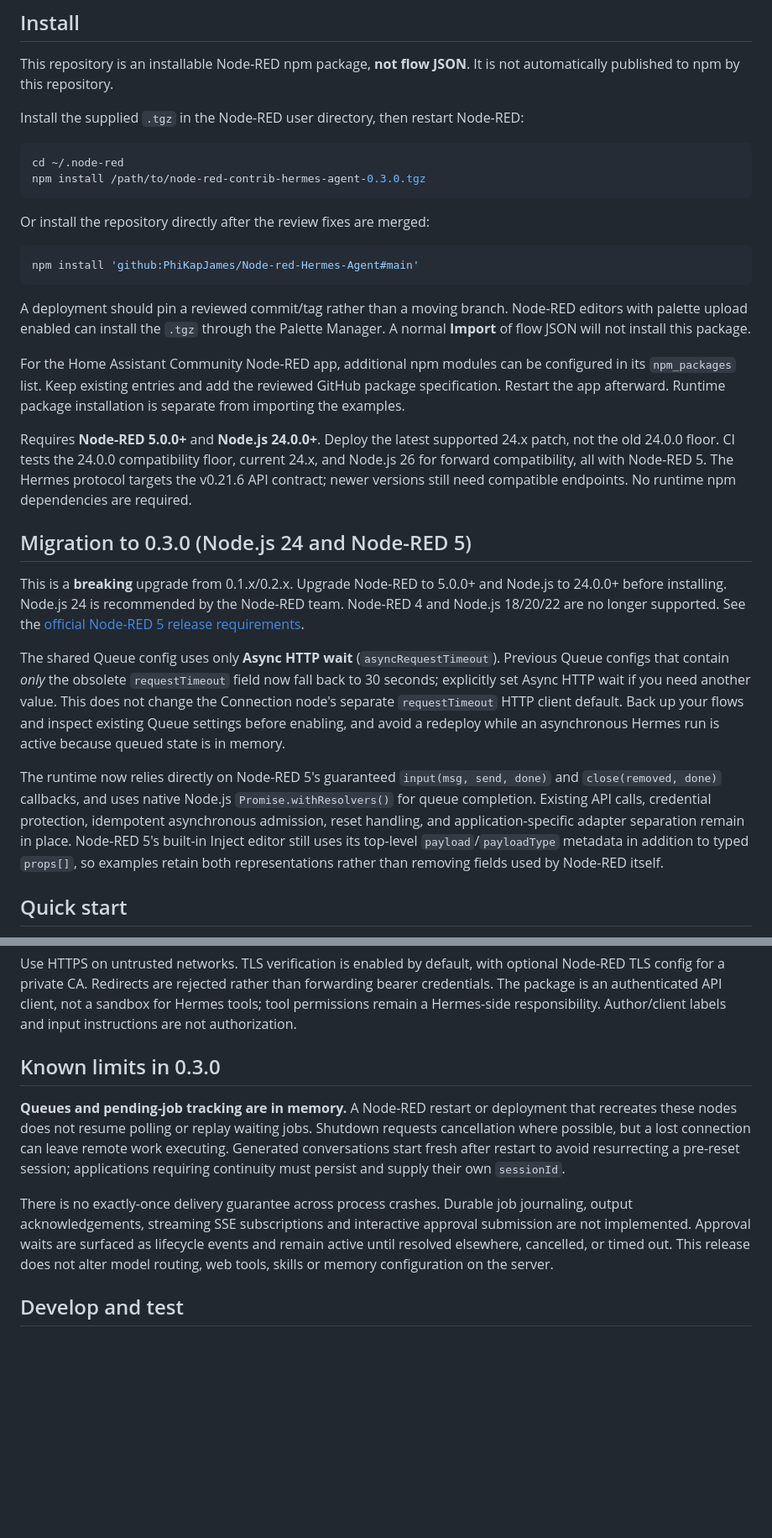
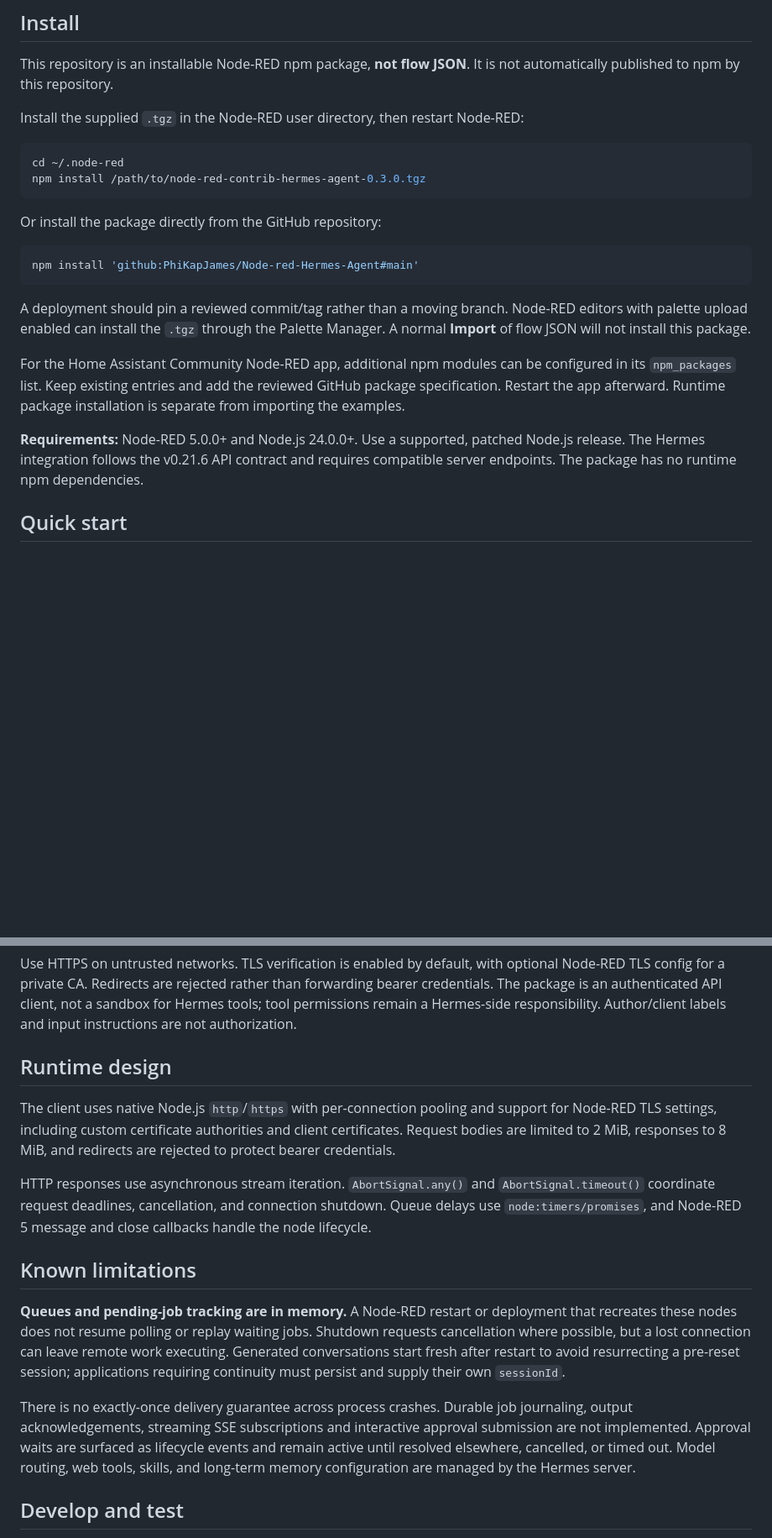
Before and after one commit to PhiKapJames/Node-red-Hermes-Agent, a Markdown page: README.md, 2 parts joined by grey strips. Shown at 84% size. Rendered like a GitHub page; blank space fills up the shorter version.

Commit message:
docs: present Hermes Node-RED package as a first-use release

````diff
--- a/README.md
+++ b/README.md
@@ -36,7 +36,7 @@ cd ~/.node-red
 npm install /path/to/node-red-contrib-hermes-agent-0.3.0.tgz
 ```
 
-Or install the repository directly after the review fixes are merged:
+Or install the package directly from the GitHub repository:
 
 ```sh
 npm install 'github:PhiKapJames/Node-red-Hermes-Agent#main'
@@ -46,15 +46,7 @@ A deployment should pin a reviewed commit/tag rather than a moving branch. Node-
 
 For the Home Assistant Community Node-RED app, additional npm modules can be configured in its `npm_packages` list. Keep existing entries and add the reviewed GitHub package specification. Restart the app afterward. Runtime package installation is separate from importing the examples.
 
-Requires **Node-RED 5.0.0+** and **Node.js 24.0.0+**. Deploy the latest supported 24.x patch, not the old 24.0.0 floor. CI tests the 24.0.0 compatibility floor, current 24.x, and Node.js 26 for forward compatibility, all with Node-RED 5. The Hermes protocol targets the v0.21.6 API contract; newer versions still need compatible endpoints. No runtime npm dependencies are required.
-
-## Migration to 0.3.0 (Node.js 24 and Node-RED 5)
-
-This is a **breaking** upgrade from 0.1.x/0.2.x. Upgrade Node-RED to 5.0.0+ and Node.js to 24.0.0+ before installing. Node.js 24 is recommended by the Node-RED team. Node-RED 4 and Node.js 18/20/22 are no longer supported. See the [official Node-RED 5 release requirements](https://nodered.org/blog/2026/06/09/version-5-0-released).
-
-The shared Queue config uses only **Async HTTP wait** (`asyncRequestTimeout`). Previous Queue configs that contain *only* the obsolete `requestTimeout` field now fall back to 30 seconds; explicitly set Async HTTP wait if you need another value. This does not change the Connection node's separate `requestTimeout` HTTP client default. Back up your flows and inspect existing Queue settings before enabling, and avoid a redeploy while an asynchronous Hermes run is active because queued state is in memory.
-
-The runtime now relies directly on Node-RED 5's guaranteed `input(msg, send, done)` and `close(removed, done)` callbacks, and uses native Node.js `Promise.withResolvers()` for queue completion. Existing API calls, credential protection, idempotent asynchronous admission, reset handling, and application-specific adapter separation remain in place. Node-RED 5's built-in Inject editor still uses its top-level `payload`/`payloadType` metadata in addition to typed `props[]`, so examples retain both representations rather than removing fields used by Node-RED itself.
+**Requirements:** Node-RED 5.0.0+ and Node.js 24.0.0+. Use a supported, patched Node.js release. The Hermes integration follows the v0.21.6 API contract and requires compatible server endpoints. The package has no runtime npm dependencies.
 
 ## Quick start
 
@@ -169,11 +161,17 @@ The optional environment setting stores only a variable name in the exported flo
 
 Use HTTPS on untrusted networks. TLS verification is enabled by default, with optional Node-RED TLS config for a private CA. Redirects are rejected rather than forwarding bearer credentials. The package is an authenticated API client, not a sandbox for Hermes tools; tool permissions remain a Hermes-side responsibility. Author/client labels and input instructions are not authorization.
 
-## Known limits in 0.3.0
+## Runtime design
+
+The client uses native Node.js `http`/`https` with per-connection pooling and support for Node-RED TLS settings, including custom certificate authorities and client certificates. Request bodies are limited to 2 MiB, responses to 8 MiB, and redirects are rejected to protect bearer credentials.
+
+HTTP responses use asynchronous stream iteration. `AbortSignal.any()` and `AbortSignal.timeout()` coordinate request deadlines, cancellation, and connection shutdown. Queue delays use `node:timers/promises`, and Node-RED 5 message and close callbacks handle the node lifecycle.
+
+## Known limitations
 
 **Queues and pending-job tracking are in memory.** A Node-RED restart or deployment that recreates these nodes does not resume polling or replay waiting jobs. Shutdown requests cancellation where possible, but a lost connection can leave remote work executing. Generated conversations start fresh after restart to avoid resurrecting a pre-reset session; applications requiring continuity must persist and supply their own `sessionId`.
 
-There is no exactly-once delivery guarantee across process crashes. Durable job journaling, output acknowledgements, streaming SSE subscriptions and interactive approval submission are not implemented. Approval waits are surfaced as lifecycle events and remain active until resolved elsewhere, cancelled, or timed out. This release does not alter model routing, web tools, skills or memory configuration on the server.
+There is no exactly-once delivery guarantee across process crashes. Durable job journaling, output acknowledgements, streaming SSE subscriptions and interactive approval submission are not implemented. Approval waits are surfaced as lifecycle events and remain active until resolved elsewhere, cancelled, or timed out. Model routing, web tools, skills, and long-term memory configuration are managed by the Hermes server.
 
 ## Develop and test
 
````
Also changed, not shown: other parts of README.md (+1 -13 lines).
